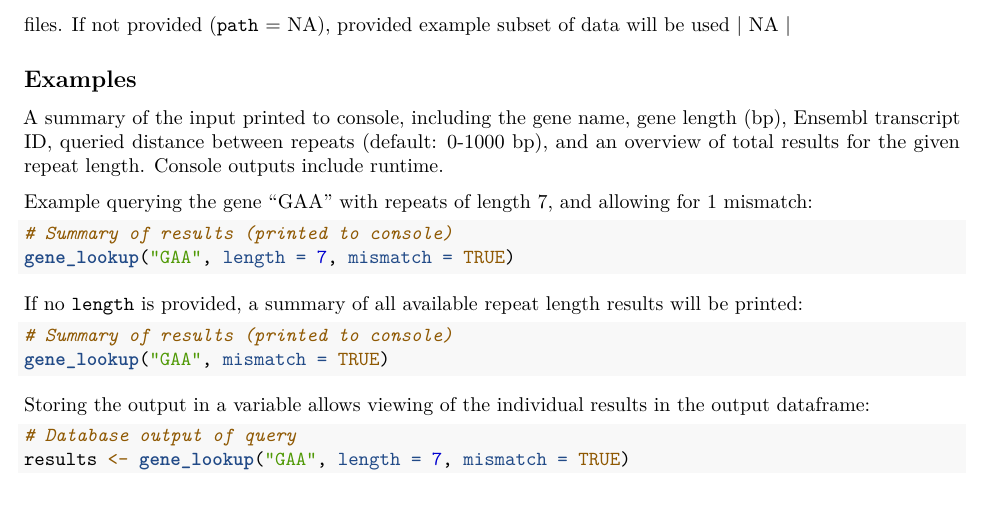
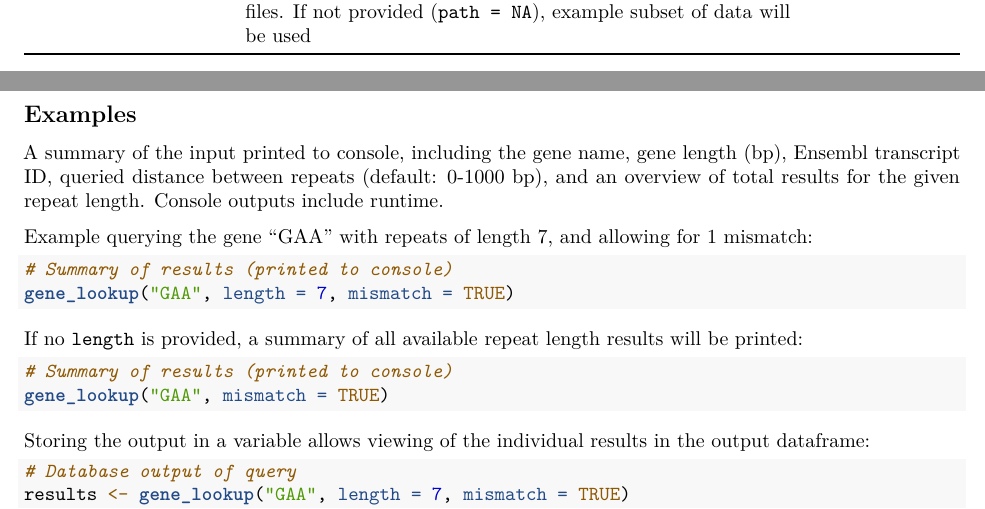
Before and after one commit to lauravongoc/EDIRquery, an R Markdown document (vignettes/EDIRquery.Rmd): part of page 2 of 2 before the commit and two parts of pages 1 and 2 of 2 after it, the two joined at a grey line, cut so that both start at the same text. Rendered offline with R 4.5, knitr and Pandoc, then LaTeX, with nearby package versions; the code chunks are not run, so their results and figures are left out.

Commit message:
Update vignette

```diff
--- a/vignettes/EDIRquery.Rmd
+++ b/vignettes/EDIRquery.Rmd
@@ -72,5 +70,4 @@
-files. If not provided (`path` = NA), provided example subset of data will be
-used | NA      |
+| path     | String containing path to directory holding downloaded dataset files. If not provided (`path = NA`), example subset of data will be used | NA      |
 
 
 
```
Also changed, not shown: vignettes/EDIRquery.Rmd (4 more changed lines).
